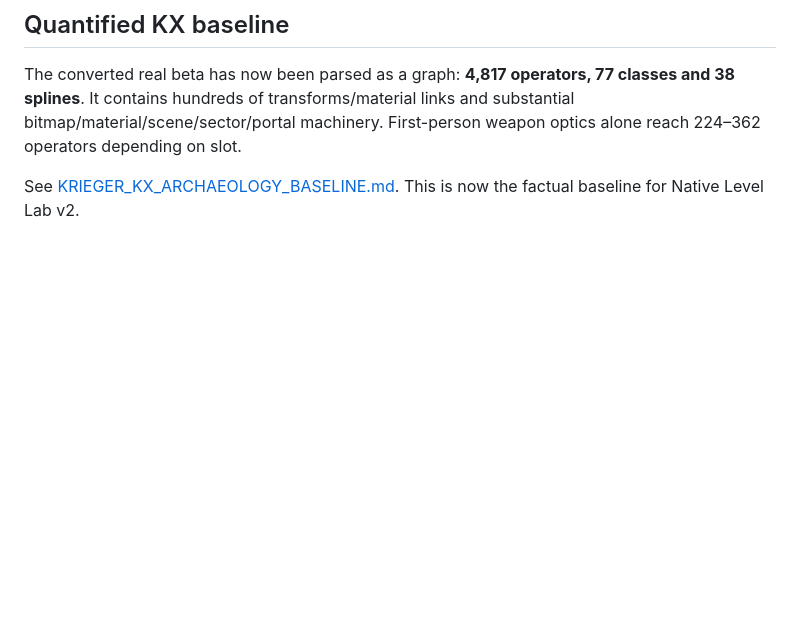
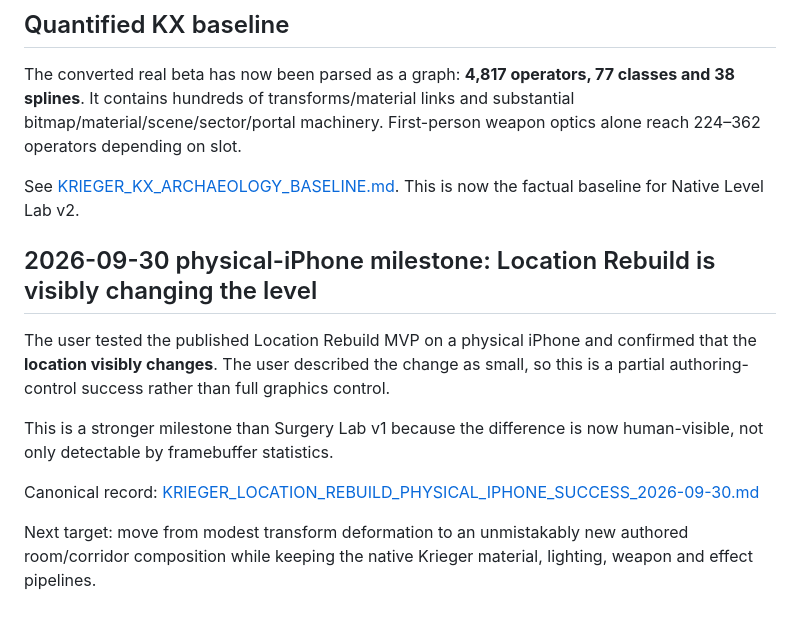
Before and after one commit to mpaykin1/scratch-chain-reaction, a Markdown page: KRIEGER_TOTAL_CONTROL.md, the part around the change. Drawn GitHub-style; blank space fills up the shorter version.

```diff
--- a/KRIEGER_TOTAL_CONTROL.md
+++ b/KRIEGER_TOTAL_CONTROL.md
@@ -169,3 +169,14 @@ New invariant: custom-level work must preserve `WeaponOptics`, `WeaponShot`, `We
 The converted real beta has now been parsed as a graph: **4,817 operators, 77 classes and 38 splines**. It contains hundreds of transforms/material links and substantial bitmap/material/scene/sector/portal machinery. First-person weapon optics alone reach 224–362 operators depending on slot.
 
 See [KRIEGER_KX_ARCHAEOLOGY_BASELINE.md](KRIEGER_KX_ARCHAEOLOGY_BASELINE.md). This is now the factual baseline for Native Level Lab v2.
+
+
+## 2026-09-30 physical-iPhone milestone: Location Rebuild is visibly changing the level
+
+The user tested the published Location Rebuild MVP on a physical iPhone and confirmed that the **location visibly changes**. The user described the change as small, so this is a partial authoring-control success rather than full graphics control.
+
+This is a stronger milestone than Surgery Lab v1 because the difference is now human-visible, not only detectable by framebuffer statistics.
+
+Canonical record: [KRIEGER_LOCATION_REBUILD_PHYSICAL_IPHONE_SUCCESS_2026-09-30.md](KRIEGER_LOCATION_REBUILD_PHYSICAL_IPHONE_SUCCESS_2026-09-30.md)
+
+Next target: move from modest transform deformation to an unmistakably new authored room/corridor composition while keeping the native Krieger material, lighting, weapon and effect pipelines.
```
Also changed, not shown: KRIEGER_LOCATION_REBUILD_PHYSICAL_IPHONE_SUCCESS_2026-09-30.md (added, +122 -0 lines).
